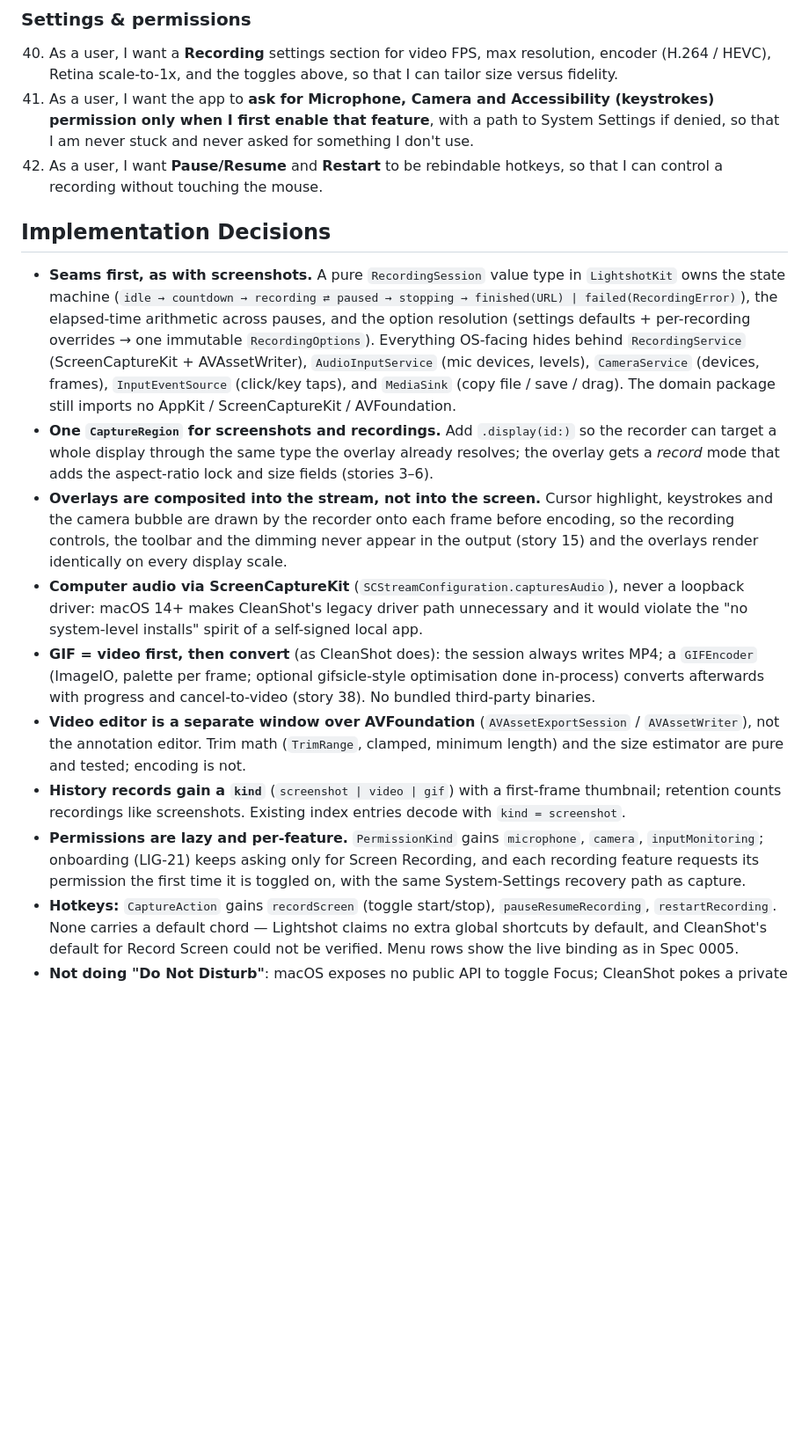
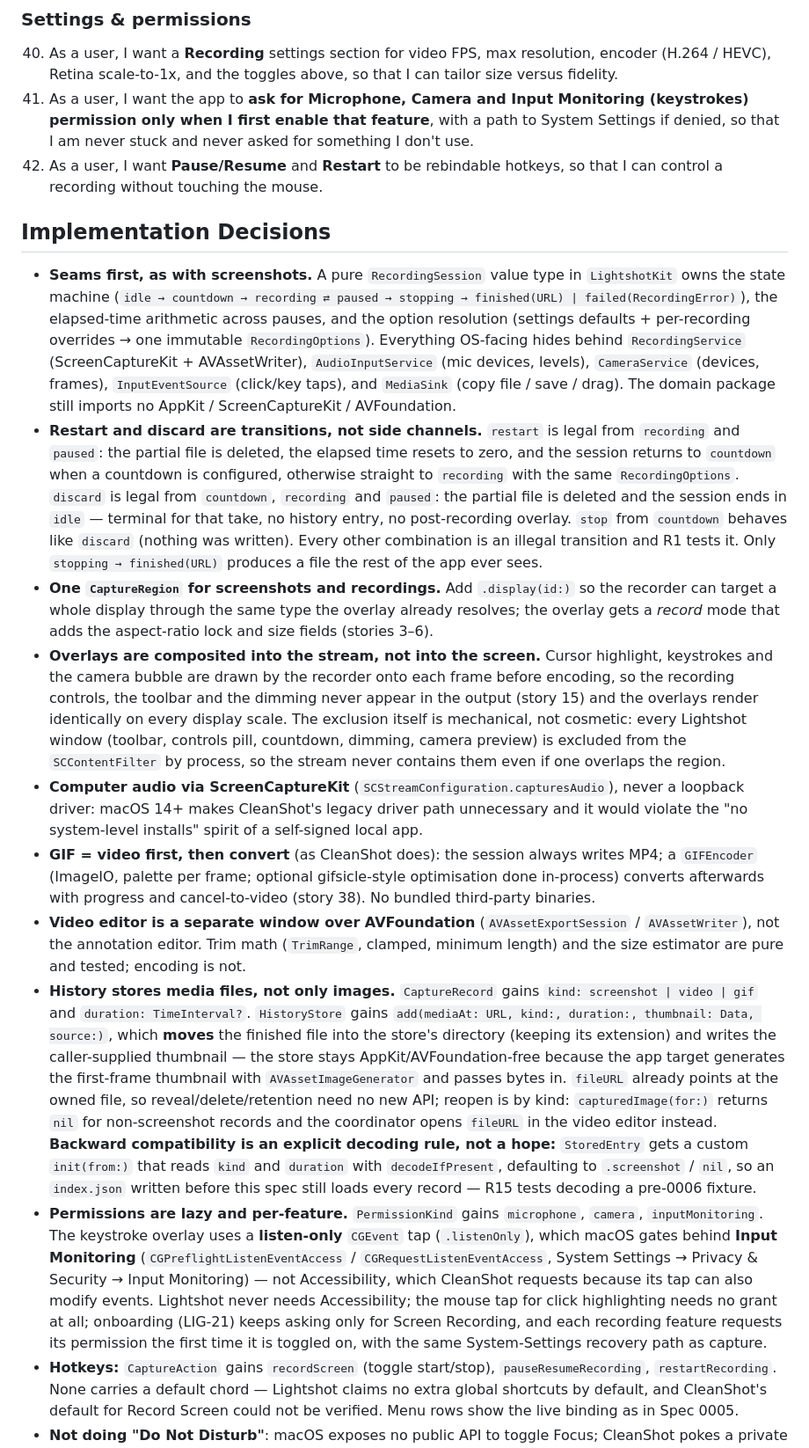
Before and after one commit to lethanhvietctt5/lightshot, a Markdown page: specs/0006-screen-recording.md, the part around one of its changes. Shown at 88% size. GitHub-like rendering; blank space fills up the shorter version.

Commit message:
docs(LIG-26): address Copilot review — restart/discard transitions, history media storage + decoding, Input Monitoring, R3/R4 ordering

```diff
--- a/specs/0006-screen-recording.md
+++ b/specs/0006-screen-recording.md
@@ -89,19 +89,20 @@ A **Record Screen** action next to the capture actions. It reuses the selection
 ### Settings & permissions
 
 40. As a user, I want a **Recording** settings section for video FPS, max resolution, encoder (H.264 / HEVC), Retina scale-to-1x, and the toggles above, so that I can tailor size versus fidelity.
-41. As a user, I want the app to **ask for Microphone, Camera and Accessibility (keystrokes) permission only when I first enable that feature**, with a path to System Settings if denied, so that I am never stuck and never asked for something I don't use.
+41. As a user, I want the app to **ask for Microphone, Camera and Input Monitoring (keystrokes) permission only when I first enable that feature**, with a path to System Settings if denied, so that I am never stuck and never asked for something I don't use.
 42. As a user, I want **Pause/Resume** and **Restart** to be rebindable hotkeys, so that I can control a recording without touching the mouse.
 
 ## Implementation Decisions
 
 - **Seams first, as with screenshots.** A pure `RecordingSession` value type in `LightshotKit` owns the state machine (`idle → countdown → recording ⇄ paused → stopping → finished(URL) | failed(RecordingError)`), the elapsed-time arithmetic across pauses, and the option resolution (settings defaults + per-recording overrides → one immutable `RecordingOptions`). Everything OS-facing hides behind `RecordingService` (ScreenCaptureKit + AVAssetWriter), `AudioInputService` (mic devices, levels), `CameraService` (devices, frames), `InputEventSource` (click/key taps), and `MediaSink` (copy file / save / drag). The domain package still imports no AppKit / ScreenCaptureKit / AVFoundation.
+- **Restart and discard are transitions, not side channels.** `restart` is legal from `recording` and `paused`: the partial file is deleted, the elapsed time resets to zero, and the session returns to `countdown` when a countdown is configured, otherwise straight to `recording` with the same `RecordingOptions`. `discard` is legal from `countdown`, `recording` and `paused`: the partial file is deleted and the session ends in `idle` — terminal for that take, no history entry, no post-recording overlay. `stop` from `countdown` behaves like `discard` (nothing was written). Every other combination is an illegal transition and R1 tests it. Only `stopping → finished(URL)` produces a file the rest of the app ever sees.
 - **One `CaptureRegion` for screenshots and recordings.** Add `.display(id:)` so the recorder can target a whole display through the same type the overlay already resolves; the overlay gets a *record* mode that adds the aspect-ratio lock and size fields (stories 3–6).
-- **Overlays are composited into the stream, not into the screen.** Cursor highlight, keystrokes and the camera bubble are drawn by the recorder onto each frame before encoding, so the recording controls, the toolbar and the dimming never appear in the output (story 15) and the overlays render identically on every display scale.
+- **Overlays are composited into the stream, not into the screen.** Cursor highlight, keystrokes and the camera bubble are drawn by the recorder onto each frame before encoding, so the recording controls, the toolbar and the dimming never appear in the output (story 15) and the overlays render identically on every display scale. The exclusion itself is mechanical, not cosmetic: every Lightshot window (toolbar, controls pill, countdown, dimming, camera preview) is excluded from the `SCContentFilter` by process, so the stream never contains them even if one overlaps the region.
 - **Computer audio via ScreenCaptureKit** (`SCStreamConfiguration.capturesAudio`), never a loopback driver: macOS 14+ makes CleanShot's legacy driver path unnecessary and it would violate the "no system-level installs" spirit of a self-signed local app.
 - **GIF = video first, then convert** (as CleanShot does): the session always writes MP4; a `GIFEncoder` (ImageIO, palette per frame; optional gifsicle-style optimisation done in-process) converts afterwards with progress and cancel-to-video (story 38). No bundled third-party binaries.
 - **Video editor is a separate window over AVFoundation** (`AVAssetExportSession` / `AVAssetWriter`), not the annotation editor. Trim math (`TrimRange`, clamped, minimum length) and the size estimator are pure and tested; encoding is not.
-- **History records gain a `kind`** (`screenshot | video | gif`) with a first-frame thumbnail; retention counts recordings like screenshots. Existing index entries decode with `kind = screenshot`.
-- **Permissions are lazy and per-feature.** `PermissionKind` gains `microphone`, `camera`, `inputMonitoring`; onboarding (LIG-21) keeps asking only for Screen Recording, and each recording feature requests its permission the first time it is toggled on, with the same System-Settings recovery path as capture.
+- **History stores media files, not only images.** `CaptureRecord` gains `kind: screenshot | video | gif` and `duration: TimeInterval?`. `HistoryStore` gains `add(mediaAt: URL, kind:, duration:, thumbnail: Data, source:)`, which **moves** the finished file into the store's directory (keeping its extension) and writes the caller-supplied thumbnail — the store stays AppKit/AVFoundation-free because the app target generates the first-frame thumbnail with `AVAssetImageGenerator` and passes bytes in. `fileURL` already points at the owned file, so reveal/delete/retention need no new API; reopen is by kind: `capturedImage(for:)` returns `nil` for non-screenshot records and the coordinator opens `fileURL` in the video editor instead. **Backward compatibility is an explicit decoding rule, not a hope:** `StoredEntry` gets a custom `init(from:)` that reads `kind` and `duration` with `decodeIfPresent`, defaulting to `.screenshot` / `nil`, so an `index.json` written before this spec still loads every record — R15 tests decoding a pre-0006 fixture.
+- **Permissions are lazy and per-feature.** `PermissionKind` gains `microphone`, `camera`, `inputMonitoring`. The keystroke overlay uses a **listen-only** `CGEvent` tap (`.listenOnly`), which macOS gates behind **Input Monitoring** (`CGPreflightListenEventAccess` / `CGRequestListenEventAccess`, System Settings → Privacy & Security → Input Monitoring) — not Accessibility, which CleanShot requests because its tap can also modify events. Lightshot never needs Accessibility; the mouse tap for click highlighting needs no grant at all; onboarding (LIG-21) keeps asking only for Screen Recording, and each recording feature requests its permission the first time it is toggled on, with the same System-Settings recovery path as capture.
 - **Hotkeys:** `CaptureAction` gains `recordScreen` (toggle start/stop), `pauseResumeRecording`, `restartRecording`. None carries a default chord — Lightshot claims no extra global shortcuts by default, and CleanShot's default for Record Screen could not be verified. Menu rows show the live binding as in Spec 0005.
 - **Not doing "Do Not Disturb"**: macOS exposes no public API to toggle Focus; CleanShot pokes a private Notification Center default. A best-effort "hide notifications" is out of scope for v1.
 
```
Also changed, not shown: other parts of specs/0006-screen-recording.md (+1 -1 lines), docs/research/cleanshot-x-recording-inventory.md (+2 -2 lines).
